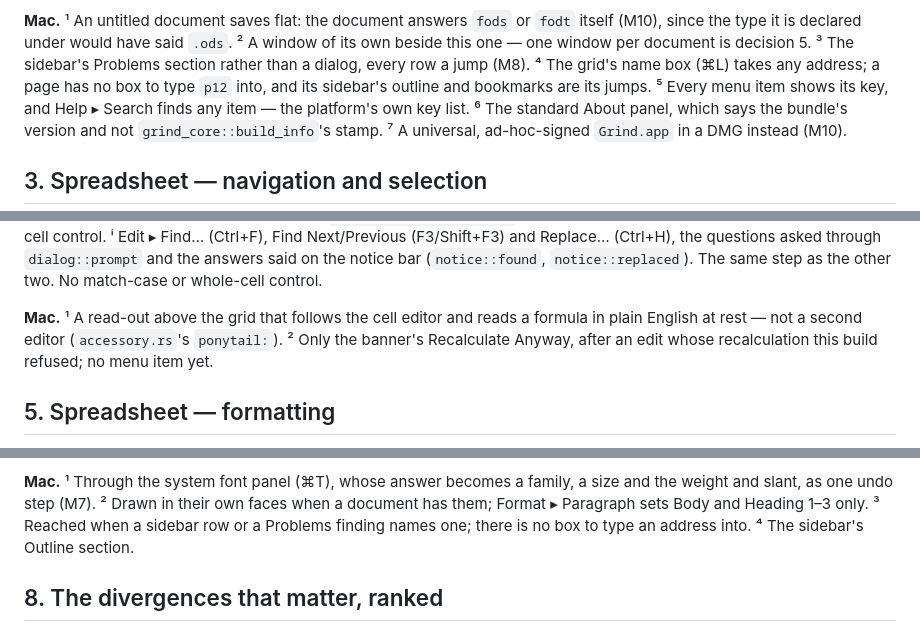
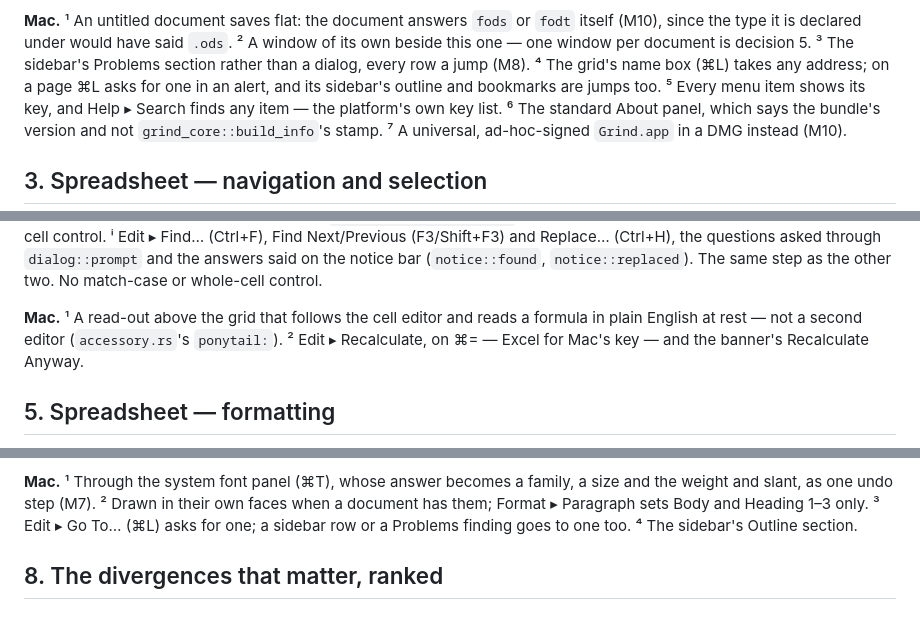
Before and after one commit to fwilhe2/grind, a Markdown page: doc/feature-matrix.md, 3 parts joined by grey strips. GitHub-like rendering.

```diff
--- a/doc/feature-matrix.md
+++ b/doc/feature-matrix.md
@@ -99,8 +99,8 @@ CLI matters most exactly where a GUI's whole output is colour.
 **Mac.** ¹ An untitled document saves flat: the document answers `fods` or `fodt` itself (M10),
 since the type it is declared under would have said `.ods`. ² A window of its own beside this
 one — one window per document is decision 5. ³ The sidebar's Problems section rather than a
-dialog, every row a jump (M8). ⁴ The grid's name box (⌘L) takes any address; a page has no box
-to type `p12` into, and its sidebar's outline and bookmarks are its jumps. ⁵ Every menu item shows
+dialog, every row a jump (M8). ⁴ The grid's name box (⌘L) takes any address; on a page ⌘L asks for one in an
+alert, and its sidebar's outline and bookmarks are jumps too. ⁵ Every menu item shows
 its key, and Help ▸ Search finds any item — the platform's own key list. ⁶ The standard About
 panel, which says the bundle's version and not `grind_core::build_info`'s stamp. ⁷ A universal,
 ad-hoc-signed `Grind.app` in a DMG instead (M10).
@@ -185,8 +185,8 @@ asked through `dialog::prompt` and the answers said on the notice bar (`notice::
 `notice::replaced`). The same step as the other two. No match-case or whole-cell control.
 
 **Mac.** ¹ A read-out above the grid that follows the cell editor and reads a formula in plain
-English at rest — not a second editor (`accessory.rs`'s `ponytail:`). ² Only the banner's
-Recalculate Anyway, after an edit whose recalculation this build refused; no menu item yet.
+English at rest — not a second editor (`accessory.rs`'s `ponytail:`). ² Edit ▸ Recalculate,
+on ⌘= — Excel for Mac's key — and the banner's Recalculate Anyway.
 
 ## 5. Spreadsheet — formatting
 
@@ -424,8 +424,8 @@ one, and no client sets a column width, because the model carries no table style
 
 **Mac.** ¹ Through the system font panel (⌘T), whose answer becomes a family, a size and the
 weight and slant, as one undo step (M7). ² Drawn in their own faces when a document has them;
-Format ▸ Paragraph sets Body and Heading 1–3 only. ³ Reached when a sidebar row or a Problems
-finding names one; there is no box to type an address into. ⁴ The sidebar's Outline section.
+Format ▸ Paragraph sets Body and Heading 1–3 only. ³ Edit ▸ Go To… (⌘L) asks for one; a sidebar
+row or a Problems finding goes to one too. ⁴ The sidebar's Outline section.
 
 ## 8. The divergences that matter, ranked
 
```
Also changed, not shown: other parts of doc/feature-matrix.md (+6 -6 lines), doc/macos-shell.md (+13 -3 lines).
